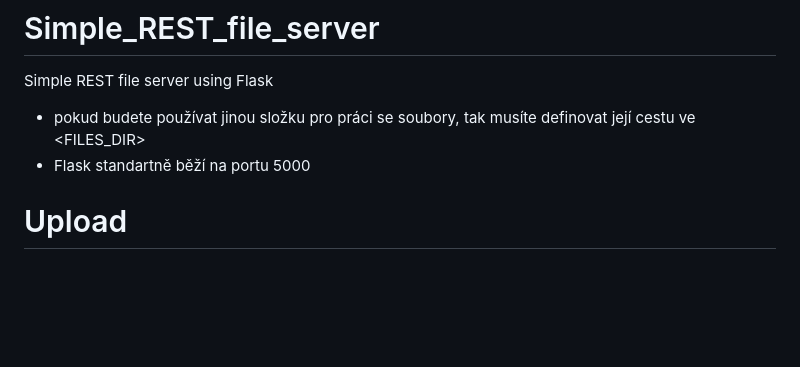
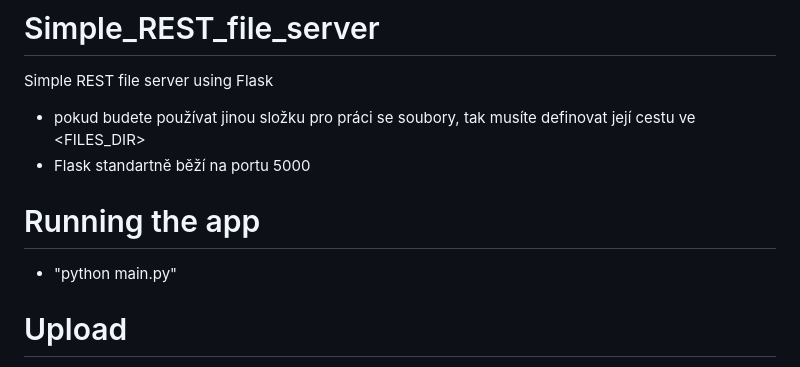
Before and after one commit to MiraSafar/Simple_REST_file_server, a Markdown page: README.md, the part around the change. Rendered like a GitHub page; blank space fills up the shorter version.

```diff
--- a/README.md
+++ b/README.md
@@ -3,6 +3,9 @@ Simple REST file server using Flask
 
 - pokud budete používat jinou složku pro práci se soubory, tak musíte definovat její cestu ve <FILES_DIR>
 - Flask standartně běží na portu 5000
+
+# Running the app
+- "python main.py"
 
 # Upload
 - je možný po spuštění scriptu přes landing/index page na standartnim Flask portu http://localhost:5000/
```
